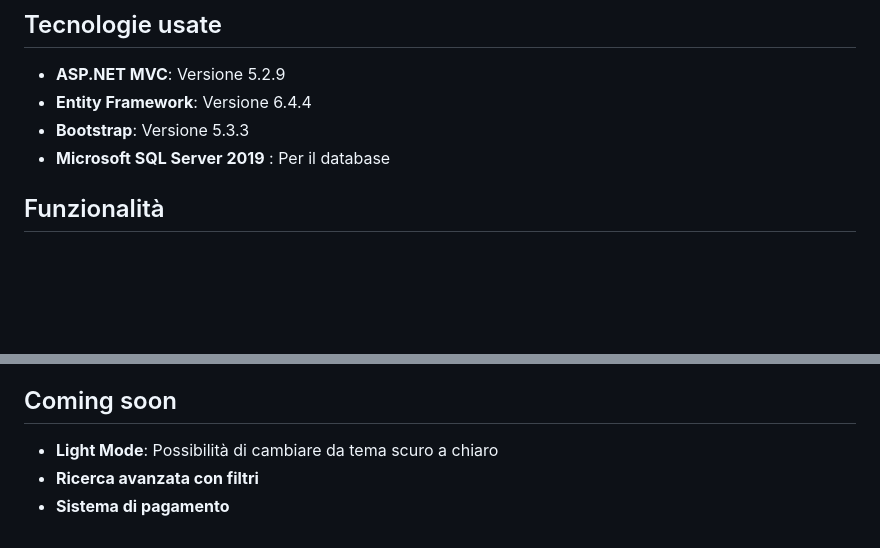
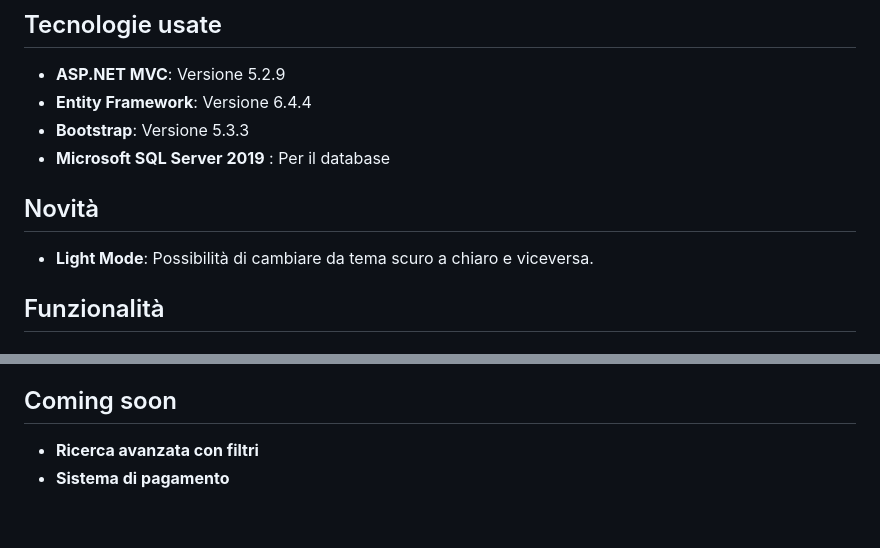
Before and after one commit to RiccardoAntonini95/PixelGemShop, a Markdown page: README.md, 2 parts joined by grey strips. Drawn GitHub-style; blank space fills up the shorter version.

```diff
--- a/README.md
+++ b/README.md
@@ -10,6 +10,9 @@ Il sito è pensato per essere responsive e quindi fruibile anche da dispositivi
 - **Entity Framework**: Versione 6.4.4
 - **Bootstrap**: Versione 5.3.3
 - **Microsoft SQL Server 2019** : Per il database
+
+## Novità
+- **Light Mode**: Possibilità di cambiare da tema scuro a chiaro e viceversa.
 
 ## Funzionalità
 
@@ -64,6 +67,5 @@ Inoltre nel database alla tabella Users è necessario creare i record per gli ad
 
 
 ## Coming soon
-- **Light Mode**: Possibilità di cambiare da tema scuro a chiaro
 - **Ricerca avanzata con filtri**
 - **Sistema di pagamento**
```
